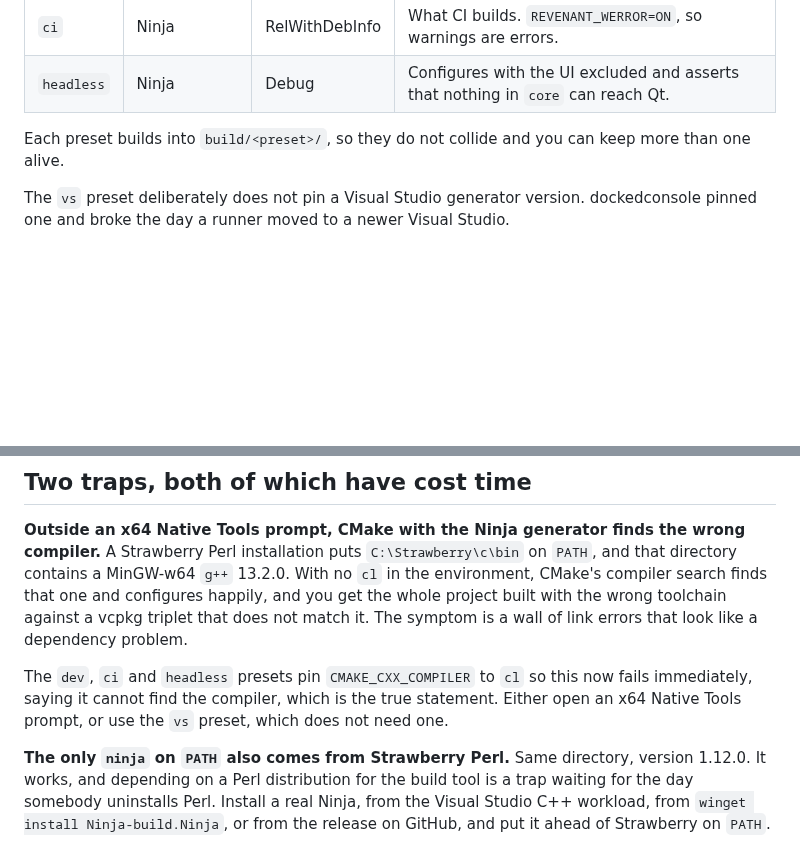
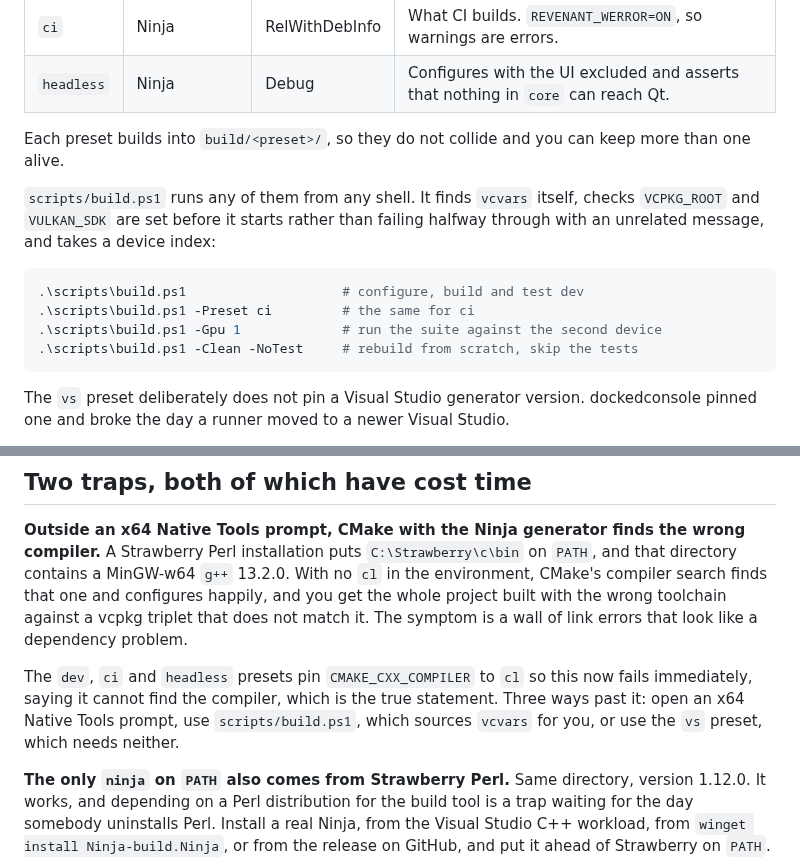
Before and after one commit to Locke-Werks/Revenant, a Markdown page: docs/building.md, 2 parts joined by grey strips. Rendered like a GitHub page; blank space fills up the shorter version.

Commit message:
Point the build docs at the script that now exists
scripts/build.ps1 is the third way past the vcvars trap the document already
describes, and the one that needs no prior knowledge. The preset table and the
trap section both name it now.

````diff
--- a/docs/building.md
+++ b/docs/building.md
@@ -39,6 +39,17 @@ ctest --preset vs          # test
 Each preset builds into `build/<preset>/`, so they do not collide and you can
 keep more than one alive.
 
+`scripts/build.ps1` runs any of them from any shell. It finds `vcvars` itself,
+checks `VCPKG_ROOT` and `VULKAN_SDK` are set before it starts rather than
+failing halfway through with an unrelated message, and takes a device index:
+
+```powershell
+.\scripts\build.ps1                    # configure, build and test dev
+.\scripts\build.ps1 -Preset ci         # the same for ci
+.\scripts\build.ps1 -Gpu 1             # run the suite against the second device
+.\scripts\build.ps1 -Clean -NoTest     # rebuild from scratch, skip the tests
+```
+
 The `vs` preset deliberately does not pin a Visual Studio generator version.
 dockedconsole pinned one and broke the day a runner moved to a newer Visual
 Studio.
@@ -60,8 +71,9 @@ like a dependency problem.
 
 The `dev`, `ci` and `headless` presets pin `CMAKE_CXX_COMPILER` to `cl` so this
 now fails immediately, saying it cannot find the compiler, which is the true
-statement. Either open an x64 Native Tools prompt, or use the `vs` preset, which
-does not need one.
+statement. Three ways past it: open an x64 Native Tools prompt, use
+`scripts/build.ps1`, which sources `vcvars` for you, or use the `vs` preset,
+which needs neither.
 
 **The only `ninja` on `PATH` also comes from Strawberry Perl.** Same directory,
 version 1.12.0. It works, and depending on a Perl distribution for the build
````
